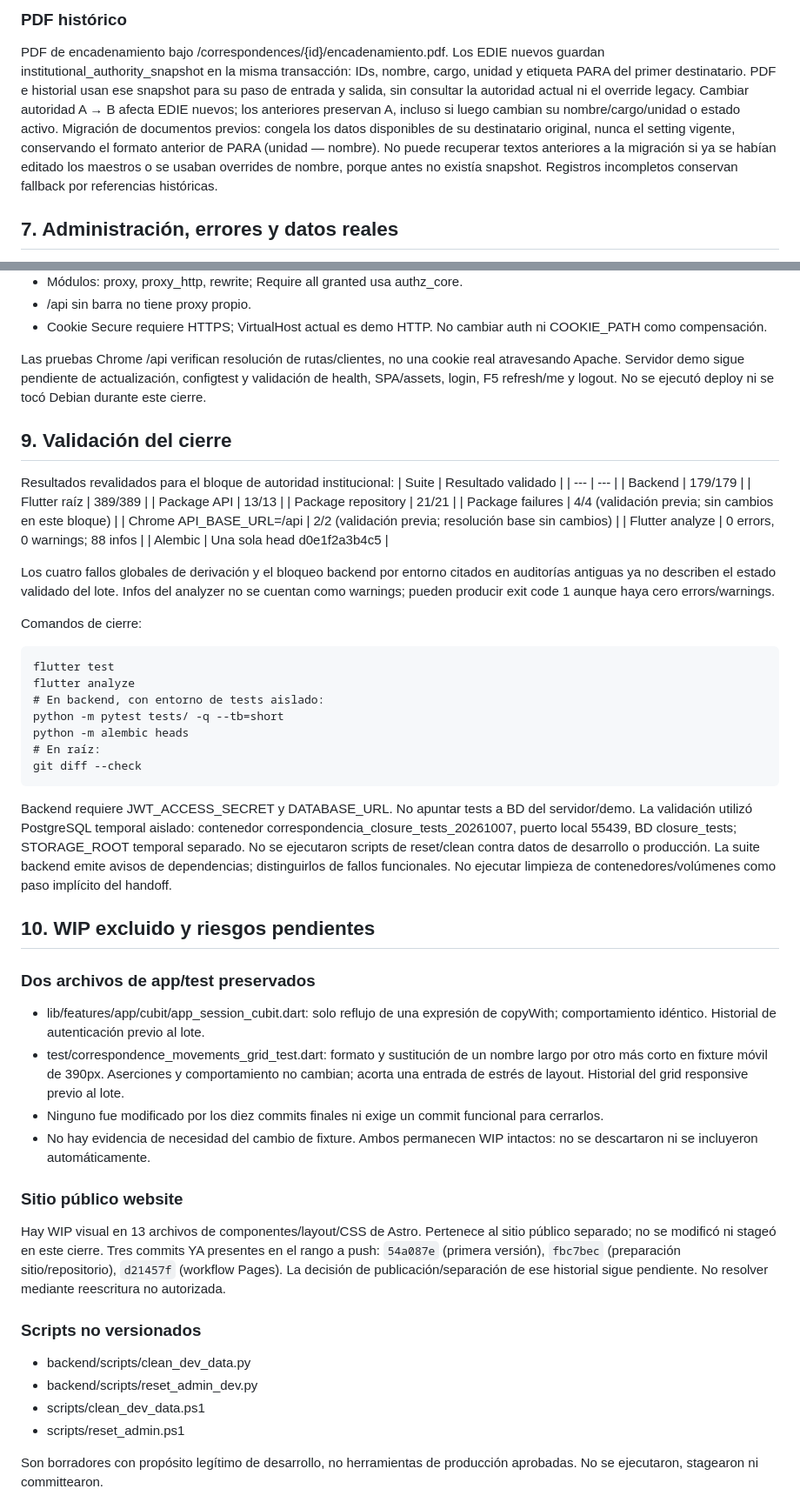
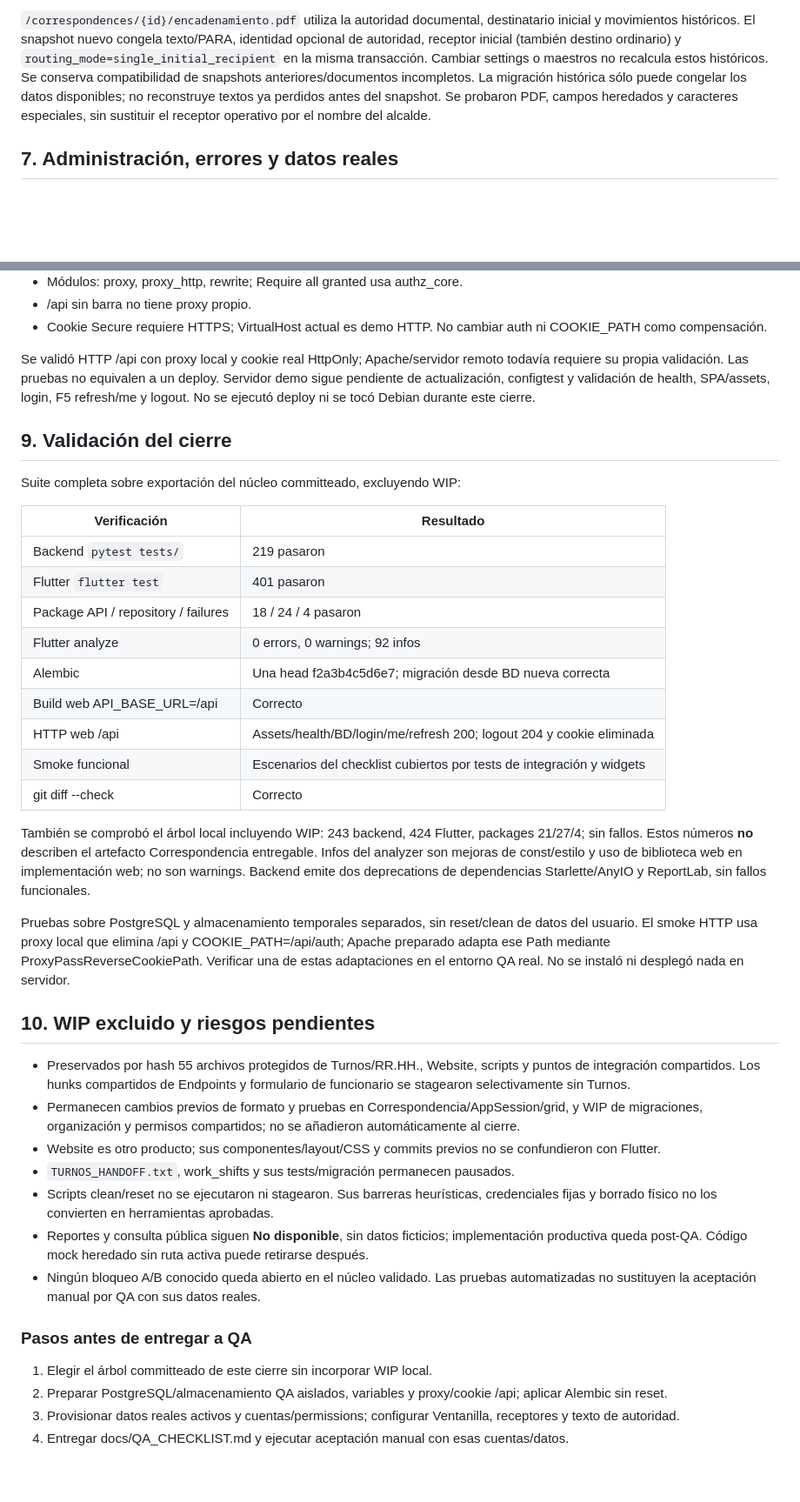
Before and after one commit to AndyGuzmanEscalera/correspondencia-sipe-sipe, a Markdown page: PROJECT_CONTEXT.md, 2 parts joined by grey strips. Shown at 87% size. Drawn GitHub-style; blank space fills up the shorter version.

````diff
--- a/PROJECT_CONTEXT.md
+++ b/PROJECT_CONTEXT.md
@@ -175,10 +134,7 @@ Al registrar encadenamiento:
 
-### PDF histórico
-
-PDF de encadenamiento bajo /correspondences/{id}/encadenamiento.pdf.
-Los EDIE nuevos guardan institutional_authority_snapshot en la misma transacción: IDs, nombre, cargo, unidad y etiqueta PARA del primer destinatario. PDF e historial usan ese snapshot para su paso de entrada y salida, sin consultar la autoridad actual ni el override legacy.
-Cambiar autoridad A → B afecta EDIE nuevos; los anteriores preservan A, incluso si luego cambian su nombre/cargo/unidad o estado activo.
-Migración de documentos previos: congela los datos disponibles de su destinatario original, nunca el setting vigente, conservando el formato anterior de PARA (unidad — nombre). No puede recuperar textos anteriores a la migración si ya se habían editado los maestros o se usaban overrides de nombre, porque antes no existía snapshot. Registros incompletos conservan fallback por referencias históricas.
+`/correspondences/{id}/encadenamiento.pdf` utiliza la autoridad documental, destinatario inicial y movimientos históricos. El snapshot nuevo congela texto/PARA, identidad opcional de autoridad, receptor inicial (también destino ordinario) y `routing_mode=single_initial_recipient` en la misma transacción.
+Cambiar settings o maestros no recalcula estos históricos. Se conserva compatibilidad de snapshots anteriores/documentos incompletos. La migración histórica sólo puede congelar los datos disponibles; no reconstruye textos ya perdidos antes del snapshot.
+Se probaron PDF, campos heredados y caracteres especiales, sin sustituir el receptor operativo por el nombre del alcalde.
 
 ## 7. Administración, errores y datos reales
 
@@ -220,67 +176,45 @@ Apache:
 - /api sin barra no tiene proxy propio.
 - Cookie Secure requiere HTTPS; VirtualHost actual es demo HTTP. No cambiar auth ni COOKIE_PATH como compensación.
 
-Las pruebas Chrome /api verifican resolución de rutas/clientes, no una cookie real atravesando Apache.
+Se validó HTTP /api con proxy local y cookie real HttpOnly; Apache/servidor remoto todavía requiere su propia validación. Las pruebas no equivalen a un deploy.
 Servidor demo sigue pendiente de actualización, configtest y validación de health, SPA/assets, login, F5 refresh/me y logout.
 No se ejecutó deploy ni se tocó Debian durante este cierre.
 
 ## 9. Validación del cierre
 
-Resultados revalidados para el bloque de autoridad institucional:
-| Suite | Resultado validado |
+Suite completa sobre exportación del núcleo committeado, excluyendo WIP:
+
+| Verificación | Resultado |
 | --- | --- |
-| Backend | 179/179 |
-| Flutter raíz | 389/389 |
-| Package API | 13/13 |
-| Package repository | 21/21 |
-| Package failures | 4/4 (validación previa; sin cambios en este bloque) |
-| Chrome API_BASE_URL=/api | 2/2 (validación previa; resolución base sin cambios) |
-| Flutter analyze | 0 errors, 0 warnings; 88 infos |
-| Alembic | Una sola head d0e1f2a3b4c5 |
+| Backend `pytest tests/` | 219 pasaron |
+| Flutter `flutter test` | 401 pasaron |
+| Package API / repository / failures | 18 / 24 / 4 pasaron |
+| Flutter analyze | 0 errors, 0 warnings; 92 infos |
+| Alembic | Una head f2a3b4c5d6e7; migración desde BD nueva correcta |
+| Build web API_BASE_URL=/api | Correcto |
+| HTTP web /api | Assets/health/BD/login/me/refresh 200; logout 204 y cookie eliminada |
+| Smoke funcional | Escenarios del checklist cubiertos por tests de integración y widgets |
+| git diff --check | Correcto |
 
-Los cuatro fallos globales de derivación y el bloqueo backend por entorno citados en auditorías antiguas ya no describen el estado validado del lote.
-Infos del analyzer no se cuentan como warnings; pueden producir exit code 1 aunque haya cero errors/warnings.
+También se comprobó el árbol local incluyendo WIP: 243 backend, 424 Flutter, packages 21/27/4; sin fallos. Estos números **no** describen el artefacto Correspondencia entregable.
+Infos del analyzer son mejoras de const/estilo y uso de biblioteca web en implementación web; no son warnings. Backend emite dos deprecations de dependencias Starlette/AnyIO y ReportLab, sin fallos funcionales.
 
-Comandos de cierre:
-```text
-flutter test
-flutter analyze
-# En backend, con entorno de tests aislado:
-python -m pytest tests/ -q --tb=short
-python -m alembic heads
-# En raíz:
-git diff --check
-```
-
-Backend requiere JWT_ACCESS_SECRET y DATABASE_URL. No apuntar tests a BD del servidor/demo.
-La validación utilizó PostgreSQL temporal aislado: contenedor correspondencia_closure_tests_20261007, puerto local 55439, BD closure_tests; STORAGE_ROOT temporal separado.
-No se ejecutaron scripts de reset/clean contra datos de desarrollo o producción.
-La suite backend emite avisos de dependencias; distinguirlos de fallos funcionales.
-No ejecutar limpieza de contenedores/volúmenes como paso implícito del handoff.
+Pruebas sobre PostgreSQL y almacenamiento temporales separados, sin reset/clean de datos del usuario. El smoke HTTP usa proxy local que elimina /api y COOKIE_PATH=/api/auth; Apache preparado adapta ese Path mediante ProxyPassReverseCookiePath. Verificar una de estas adaptaciones en el entorno QA real. No se instaló ni desplegó nada en servidor.
 
 ## 10. WIP excluido y riesgos pendientes
 
-### Dos archivos de app/test preservados
+- Preservados por hash 55 archivos protegidos de Turnos/RR.HH., Website, scripts y puntos de integración compartidos. Los hunks compartidos de Endpoints y formulario de funcionario se stagearon selectivamente sin Turnos.
+- Permanecen cambios previos de formato y pruebas en Correspondencia/AppSession/grid, y WIP de migraciones, organización y permisos compartidos; no se añadieron automáticamente al cierre.
+- Website es otro producto; sus componentes/layout/CSS y commits previos no se confundieron con Flutter.
+- `TURNOS_HANDOFF.txt`, work_shifts y sus tests/migración permanecen pausados.
+- Scripts clean/reset no se ejecutaron ni stagearon. Sus barreras heurísticas, credenciales fijas y borrado físico no los convierten en herramientas aprobadas.
+- Reportes y consulta pública siguen **No disponible**, sin datos ficticios; implementación productiva queda post-QA. Código mock heredado sin ruta activa puede retirarse después.
+- Ningún bloqueo A/B conocido queda abierto en el núcleo validado. Las pruebas automatizadas no sustituyen la aceptación manual por QA con sus datos reales.
 
-- lib/features/app/cubit/app_session_cubit.dart: solo reflujo de una expresión de copyWith; comportamiento idéntico. Historial de autenticación previo al lote.
-- test/correspondence_movements_grid_test.dart: formato y sustitución de un nombre largo por otro más corto en fixture móvil de 390px. Aserciones y comportamiento no cambian; acorta una entrada de estrés de layout. Historial del grid responsive previo al lote.
-- Ninguno fue modificado por los diez commits finales ni exige un commit funcional para cerrarlos.
-- No hay evidencia de necesidad del cambio de fixture. Ambos permanecen WIP intactos: no se descartaron ni se incluyeron automáticamente.
+### Pasos antes de entregar a QA
 
-### Sitio público website
+1. Elegir el árbol committeado de este cierre sin incorporar WIP local.
+2. Preparar PostgreSQL/almacenamiento QA aislados, variables y proxy/cookie /api; aplicar Alembic sin reset.
+3. Provisionar datos reales activos y cuentas/permissions; configurar Ventanilla, receptores y texto de autoridad.
+4. Entregar docs/QA_CHECKLIST.md y ejecutar aceptación manual con esas cuentas/datos.
 
-Hay WIP visual en 13 archivos de componentes/layout/CSS de Astro. Pertenece al sitio público separado; no se modificó ni stageó en este cierre.
-Tres commits YA presentes en el rango a push:
-`54a087e` (primera versión), `fbc7bec` (preparación sitio/repositorio), `d21457f` (workflow Pages).
-La decisión de publicación/separación de ese historial sigue pendiente. No resolver mediante reescritura no autorizada.
-
-### Scripts no versionados
-
-- backend/scripts/clean_dev_data.py
-- backend/scripts/reset_admin_dev.py
-- scripts/clean_dev_data.ps1
-- scripts/reset_admin.ps1
-
-Son borradores con propósito legítimo de desarrollo, no herramientas de producción aprobadas.
-No se ejecutaron, stagearon ni committearon.
-
````
Also changed, not shown: other parts of PROJECT_CONTEXT.md (+44 -101 lines), docs/QA_CHECKLIST.md (added, +57 -0 lines).
